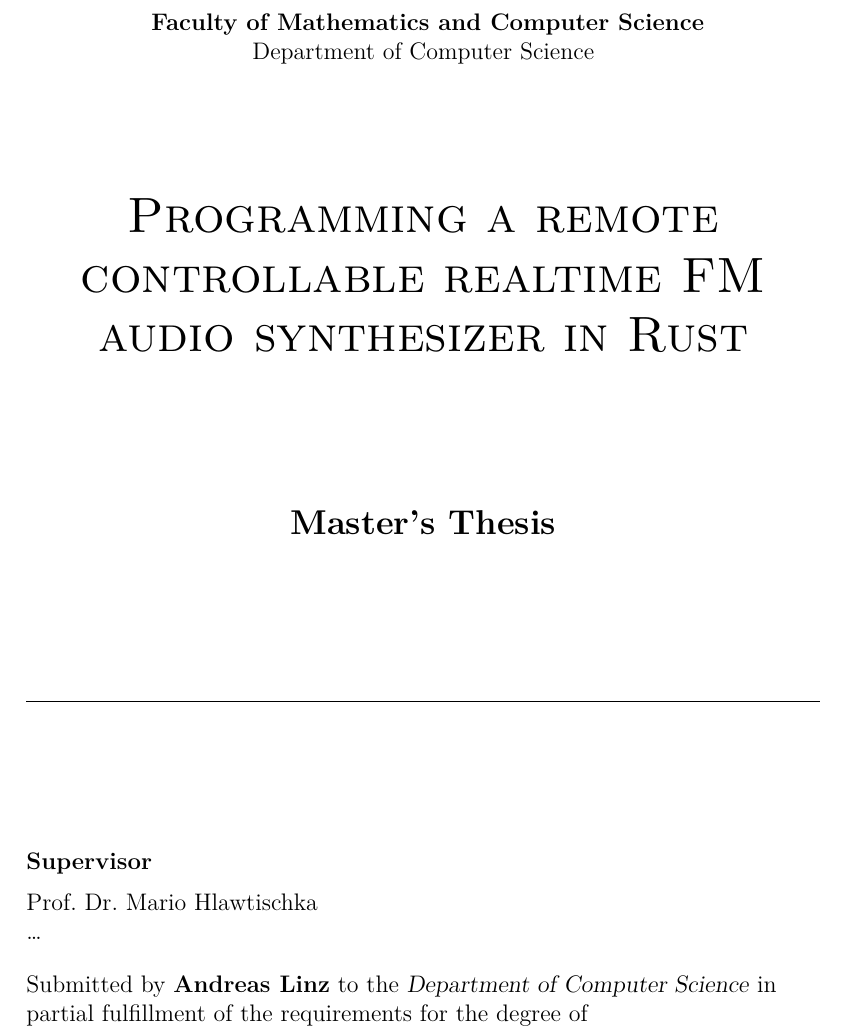
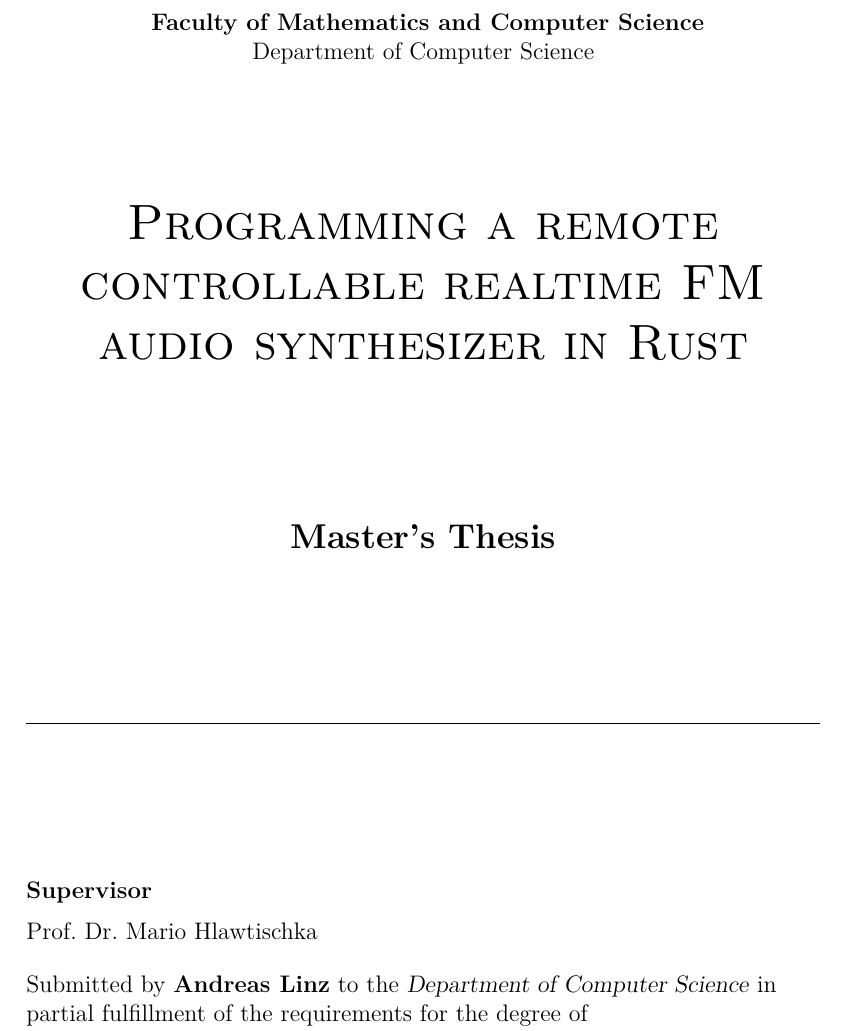
Before and after one commit to klingtnet/master-thesis, a LaTeX thesis (doc/thesis.tex, which reads doc/title.tex, doc/vars.tex): part of page 1 of 8, cut so that both start at the same text. Compiled offline with XeLaTeX; a missing font is replaced by an installed copy or a similar font.

Commit message:
Remove unused second reader

```diff
--- a/doc/title.tex
+++ b/doc/title.tex
@@ -36,7 +36,6 @@
         \textbf{Supervisor}\\
         \medskip
         \researchAdvisor{}\\
-        \secondReader{}\\
         \bigskip
         %\href{mailto:\documentAuthorEmail{}}{\documentAuthorEmail}\\
         Submitted by \textbf{\documentAuthor{}} to the \textsl{Department of \universityDepartment{}} in partial fulfillment of the requirements for the degree of\\
--- a/doc/vars.tex
+++ b/doc/vars.tex
@@ -15,4 +15,4 @@
 \newcommand{\documentKeywords}{signal processing, systems programming}
 \newcommand{\universityCourse}{computer science}
 \newcommand{\researchAdvisor}{Prof.\ Dr.\ Mario Hlawtischka}
-\newcommand{\secondReader}{\ldots}
+\newcommand{\secondReader}{}
```
